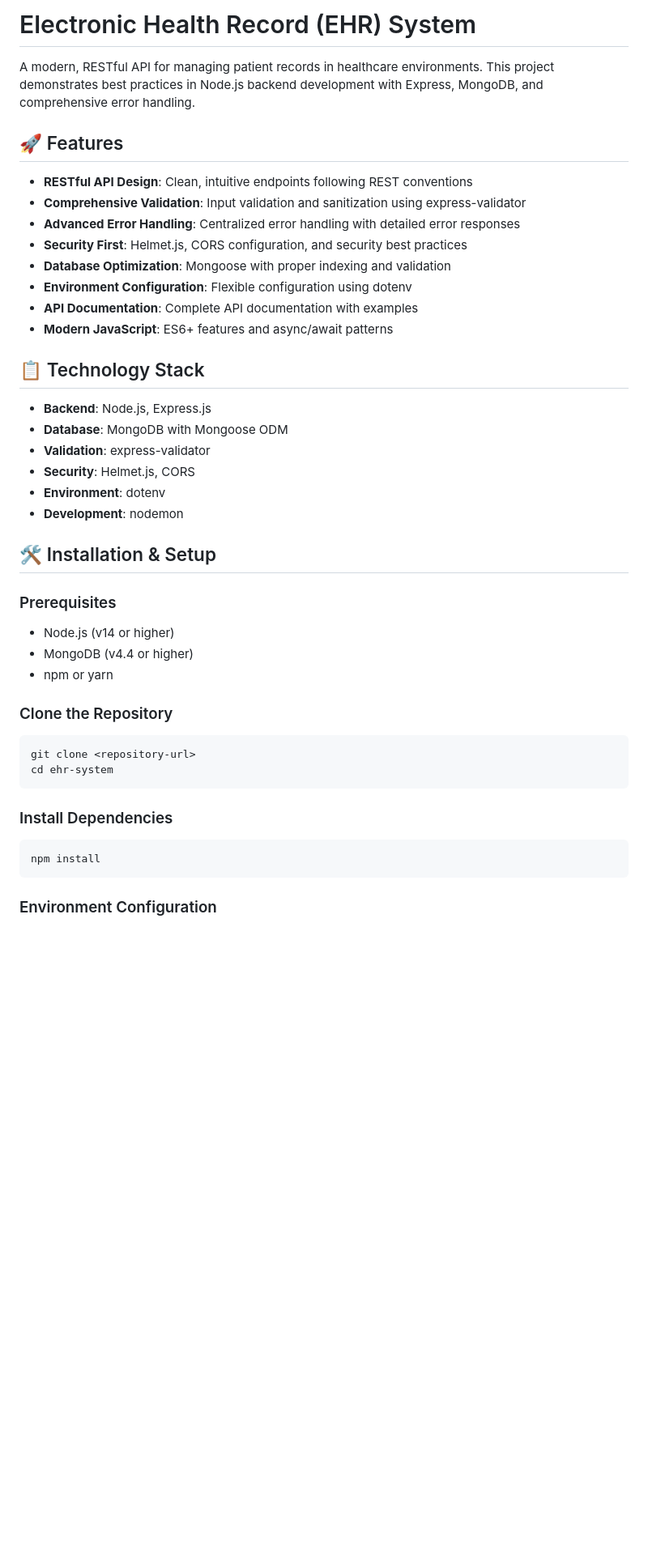
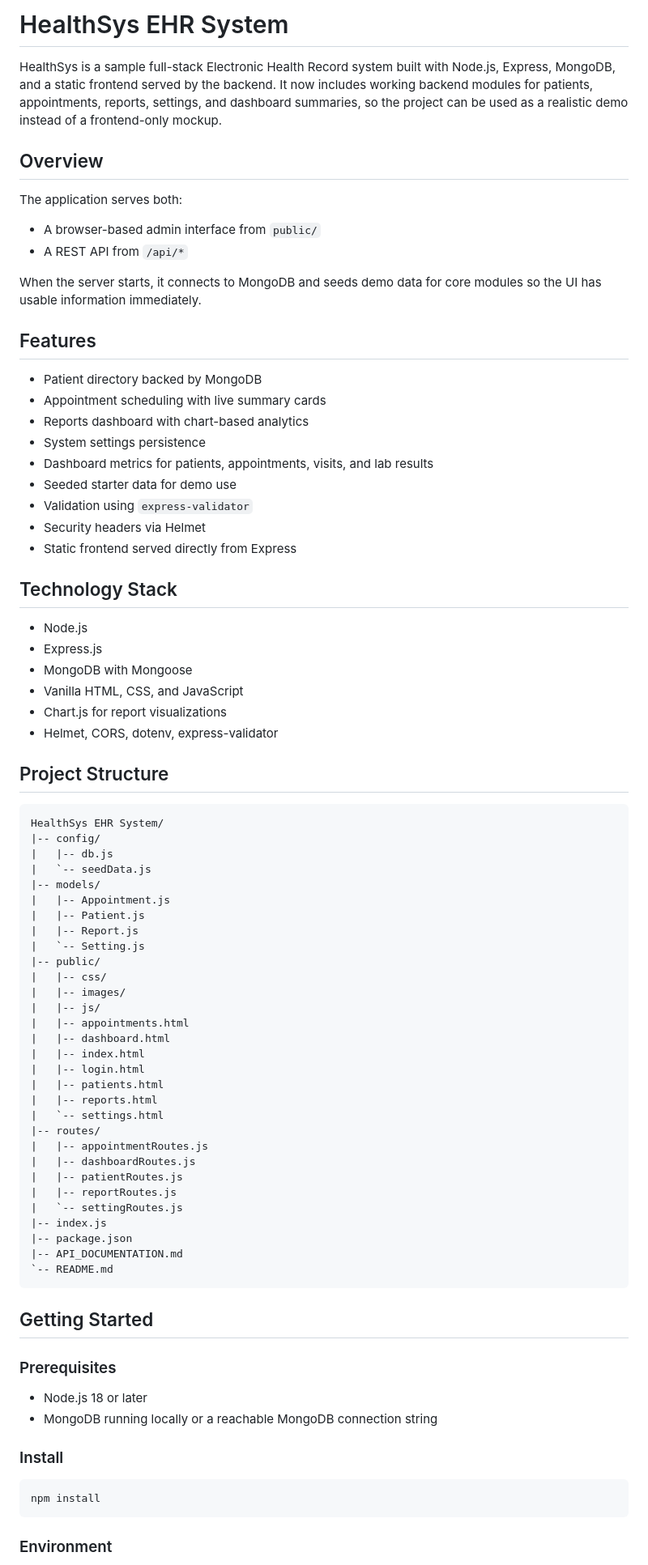
Before and after one commit to yehtut1995/HealthSys-EHR-System, a Markdown page: README.md, the part around one of its changes. Shown at 81% size. Drawn GitHub-style; blank space fills up the shorter version.

````diff
--- a/README.md
+++ b/README.md
@@ -1,47 +1,84 @@
-# Electronic Health Record (EHR) System
+# HealthSys EHR System
 
-A modern, RESTful API for managing patient records in healthcare environments. This project demonstrates best practices in Node.js backend development with Express, MongoDB, and comprehensive error handling.
+HealthSys is a sample full-stack Electronic Health Record system built with Node.js, Express, MongoDB, and a static frontend served by the backend. It now includes working backend modules for patients, appointments, reports, settings, and dashboard summaries, so the project can be used as a realistic demo instead of a frontend-only mockup.
 
-## 🚀 Features
+## Overview
 
-- **RESTful API Design**: Clean, intuitive endpoints following REST conventions
-- **Comprehensive Validation**: Input validation and sanitization using express-validator
-- **Advanced Error Handling**: Centralized error handling with detailed error responses
-- **Security First**: Helmet.js, CORS configuration, and security best practices
-- **Database Optimization**: Mongoose with proper indexing and validation
-- **Environment Configuration**: Flexible configuration using dotenv
-- **API Documentation**: Complete API documentation with examples
-- **Modern JavaScript**: ES6+ features and async/await patterns
+The application serves both:
 
-## 📋 Technology Stack
+- A browser-based admin interface from `public/`
+- A REST API from `/api/*`
 
-- **Backend**: Node.js, Express.js
-- **Database**: MongoDB with Mongoose ODM
-- **Validation**: express-validator
-- **Security**: Helmet.js, CORS
-- **Environment**: dotenv
-- **Development**: nodemon
+When the server starts, it connects to MongoDB and seeds demo data for core modules so the UI has usable information immediately.
 
-## 🛠️ Installation & Setup
+## Features
+
+- Patient directory backed by MongoDB
+- Appointment scheduling with live summary cards
+- Reports dashboard with chart-based analytics
+- System settings persistence
+- Dashboard metrics for patients, appointments, visits, and lab results
+- Seeded starter data for demo use
+- Validation using `express-validator`
+- Security headers via Helmet
+- Static frontend served directly from Express
+
+## Technology Stack
+
+- Node.js
+- Express.js
+- MongoDB with Mongoose
+- Vanilla HTML, CSS, and JavaScript
+- Chart.js for report visualizations
+- Helmet, CORS, dotenv, express-validator
+
+## Project Structure
+
+```text
+HealthSys EHR System/
+|-- config/
+|   |-- db.js
+|   `-- seedData.js
+|-- models/
+|   |-- Appointment.js
+|   |-- Patient.js
+|   |-- Report.js
+|   `-- Setting.js
+|-- public/
+|   |-- css/
+|   |-- images/
+|   |-- js/
+|   |-- appointments.html
+|   |-- dashboard.html
+|   |-- index.html
+|   |-- login.html
+|   |-- patients.html
+|   |-- reports.html
+|   `-- settings.html
+|-- routes/
+|   |-- appointmentRoutes.js
+|   |-- dashboardRoutes.js
+|   |-- patientRoutes.js
+|   |-- reportRoutes.js
+|   `-- settingRoutes.js
+|-- index.js
+|-- package.json
+|-- API_DOCUMENTATION.md
+`-- README.md
+```
+
+## Getting Started
 
 ### Prerequisites
 
-- Node.js (v14 or higher)
-- MongoDB (v4.4 or higher)
-- npm or yarn
+- Node.js 18 or later
+- MongoDB running locally or a reachable MongoDB connection string
 
-### Clone the Repository
-
-```bash
-git clone <repository-url>
-cd ehr-system
-```
-
-### Install Dependencies
+### Install
 
 ```bash
 npm install
 ```
 
-### Environment Configuration
+### Environment
 
````
Also changed, not shown: other parts of README.md (+92 -270 lines).
